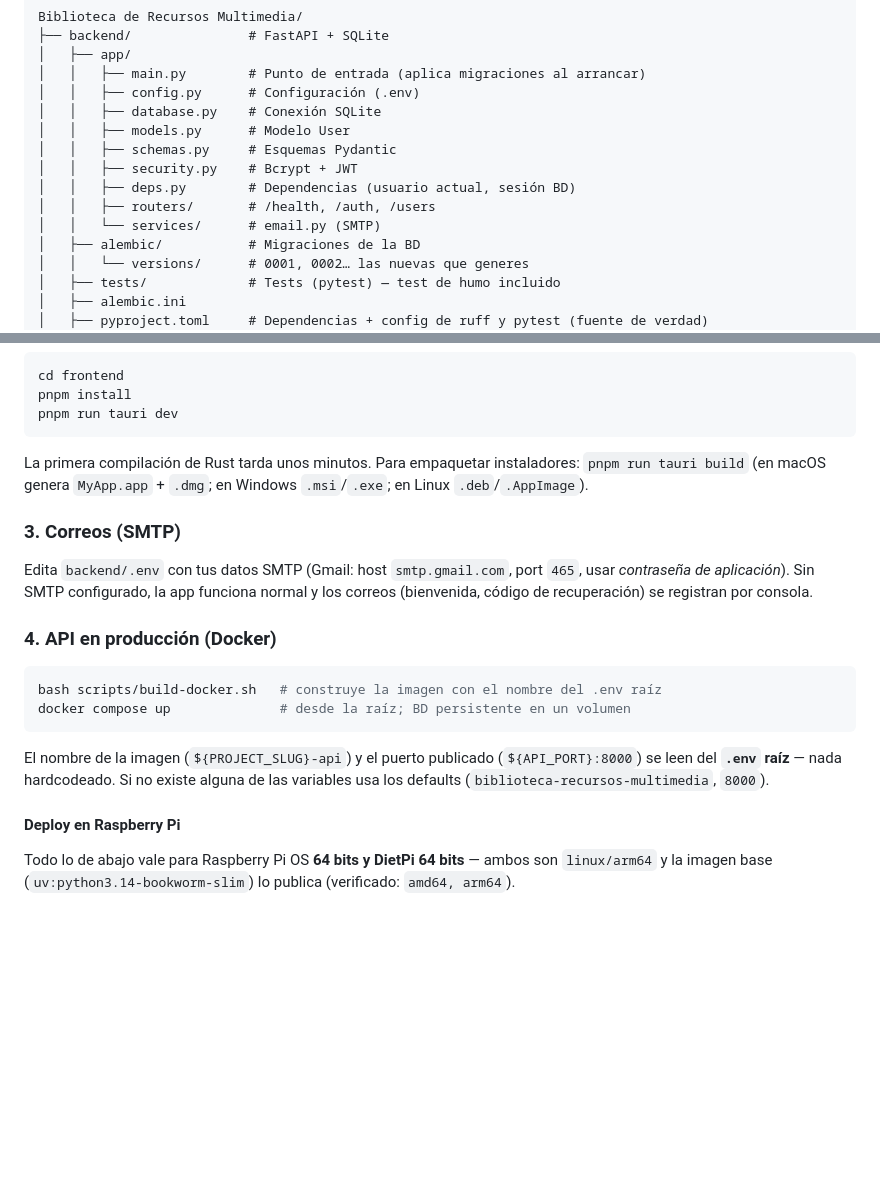
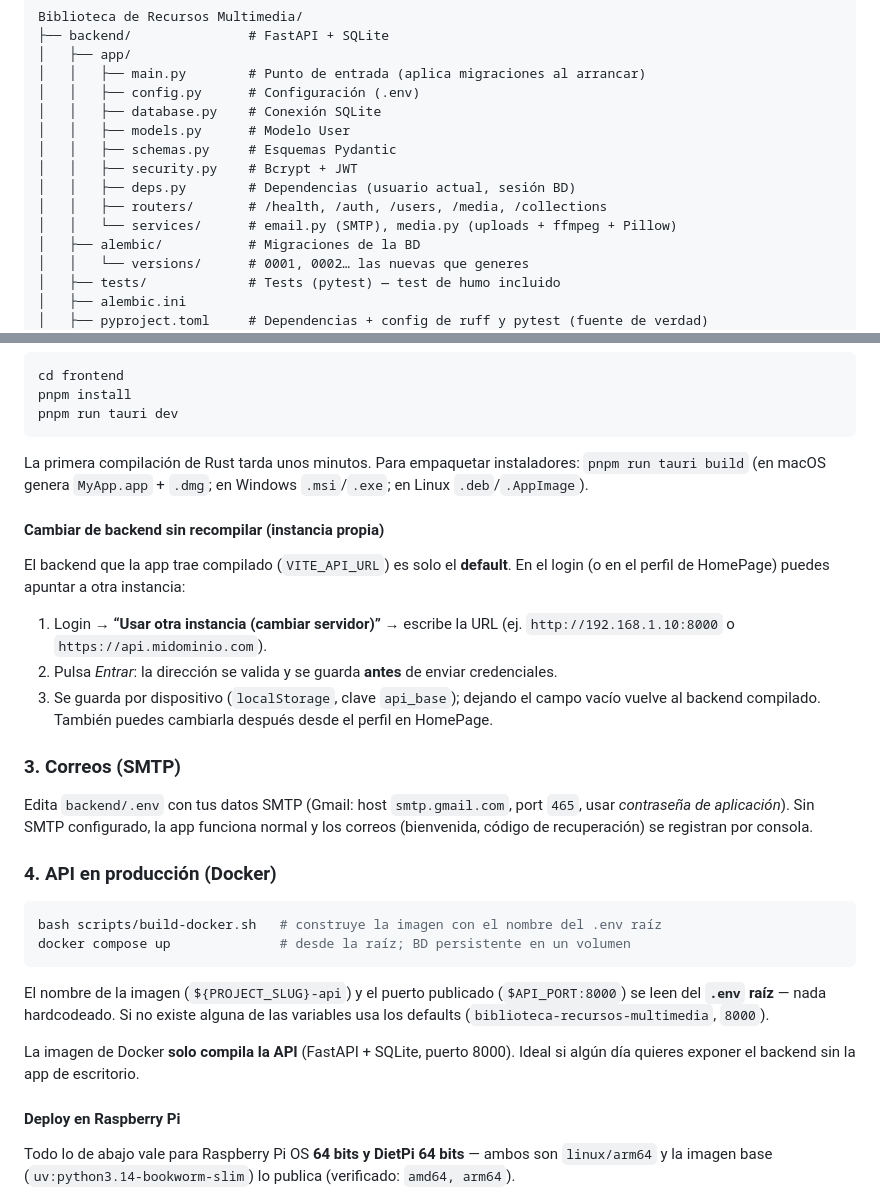
Before and after one commit to l20j45/multimedia-manage-center, a Markdown page: README.md, 2 parts joined by grey strips. Rendered like a GitHub page; blank space fills up the shorter version.

````diff
--- a/README.md
+++ b/README.md
@@ -42,8 +54,8 @@ Biblioteca de Recursos Multimedia/
 │   │   ├── schemas.py     # Esquemas Pydantic
 │   │   ├── security.py    # Bcrypt + JWT
 │   │   ├── deps.py        # Dependencias (usuario actual, sesión BD)
-│   │   ├── routers/       # /health, /auth, /users
-│   │   └── services/      # email.py (SMTP)
+│   │   ├── routers/       # /health, /auth, /users, /media, /collections
+│   │   └── services/      # email.py (SMTP), media.py (uploads + ffmpeg + Pillow)
 │   ├── alembic/           # Migraciones de la BD
 │   │   └── versions/      # 0001, 0002… las nuevas que generes
 │   ├── tests/             # Tests (pytest) — test de humo incluido
@@ -156,6 +168,18 @@ pnpm run tauri dev
 La primera compilación de Rust tarda unos minutos. Para empaquetar instaladores: `pnpm run tauri build`
 (en macOS genera `MyApp.app` + `.dmg`; en Windows `.msi`/`.exe`; en Linux `.deb`/`.AppImage`).
 
+#### Cambiar de backend sin recompilar (instancia propia)
+
+El backend que la app trae compilado (`VITE_API_URL`) es solo el **default**.
+En el login (o en el perfil de HomePage) puedes apuntar a otra instancia:
+
+1. Login → **“Usar otra instancia (cambiar servidor)”** → escribe la URL
+   (ej. `http://192.168.1.10:8000` o `https://api.midominio.com`).
+2. Pulsa *Entrar*: la dirección se valida y se guarda **antes** de enviar credenciales.
+3. Se guarda por dispositivo (`localStorage`, clave `api_base`); dejando el
+   campo vacío vuelve al backend compilado. También puedes cambiarla después
+   desde el perfil en HomePage.
+
 ### 3. Correos (SMTP)
 
 Edita `backend/.env` con tus datos SMTP (Gmail: host `smtp.gmail.com`, port `465`, usar *contraseña de aplicación*).
@@ -169,8 +193,11 @@ docker compose up              # desde la raíz; BD persistente en un volumen
 ```
 
 El nombre de la imagen (`${PROJECT_SLUG}-api`) y el puerto publicado
-(`${API_PORT}:8000`) se leen del **`.env` raíz** — nada hardcodeado. Si no
+(`$API_PORT:8000`) se leen del **`.env` raíz** — nada hardcodeado. Si no
 existe alguna de las variables usa los defaults (`biblioteca-recursos-multimedia`, `8000`).
+
+La imagen de Docker **solo compila la API** (FastAPI + SQLite, puerto 8000).
+Ideal si algún día quieres exponer el backend sin la app de escritorio.
 
 #### Deploy en Raspberry Pi
 
````
Also changed, not shown: other parts of README.md (+27 -8 lines), docs/screenshots/biblioteca.png (added), docs/screenshots/login.png (added), 3 other files.
